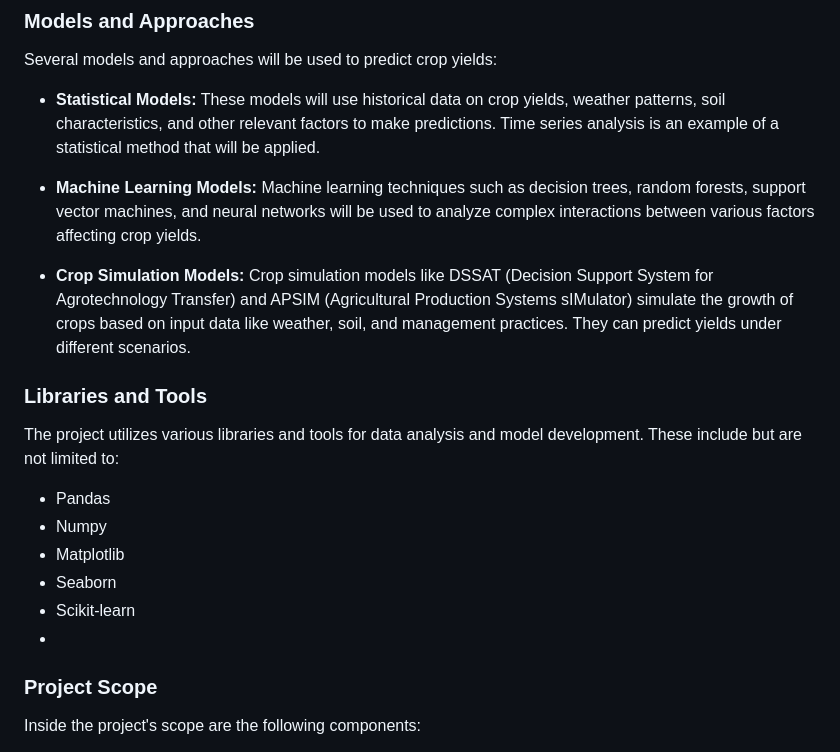
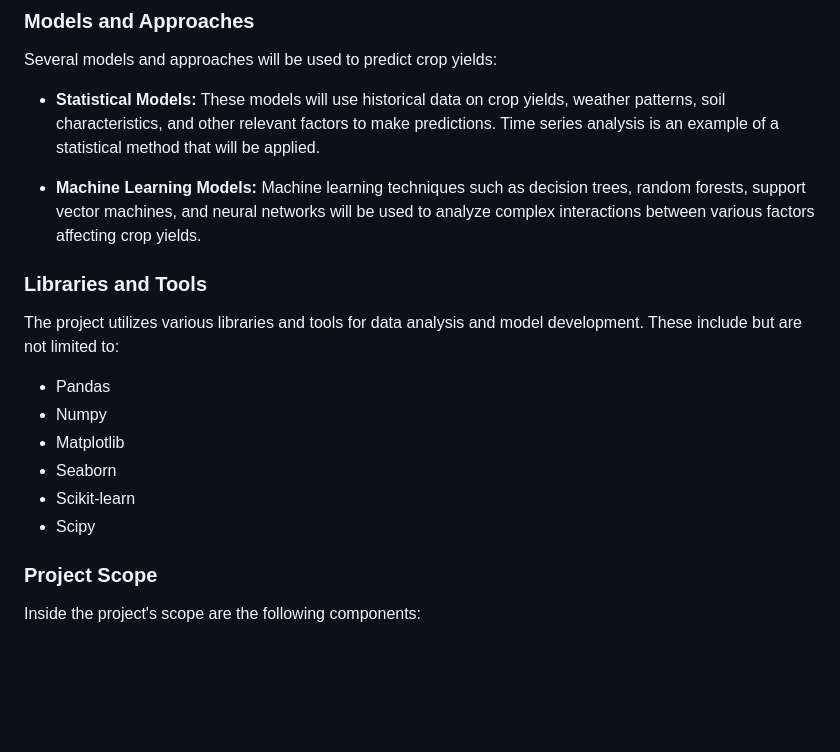
Before and after one commit to JOHNMARK-cmd/phase5project, a Markdown page: README.md, the part around the change. Rendered like a GitHub page; blank space fills up the shorter version.

```diff
--- a/README.md
+++ b/README.md
@@ -53,7 +53,6 @@ Several models and approaches will be used to predict crop yields:
 
 - **Machine Learning Models:** Machine learning techniques such as decision trees, random forests, support vector machines, and neural networks will be used to analyze complex interactions between various factors affecting crop yields.
 
-- **Crop Simulation Models:** Crop simulation models like DSSAT (Decision Support System for Agrotechnology Transfer) and APSIM (Agricultural Production Systems sIMulator) simulate the growth of crops based on input data like weather, soil, and management practices. They can predict yields under different scenarios.
 
 ### Libraries and Tools
 
@@ -64,7 +63,7 @@ The project utilizes various libraries and tools for data analysis and model dev
 - Matplotlib
 - Seaborn
 - Scikit-learn
--
+- Scipy
 
 ### Project Scope
 
```
